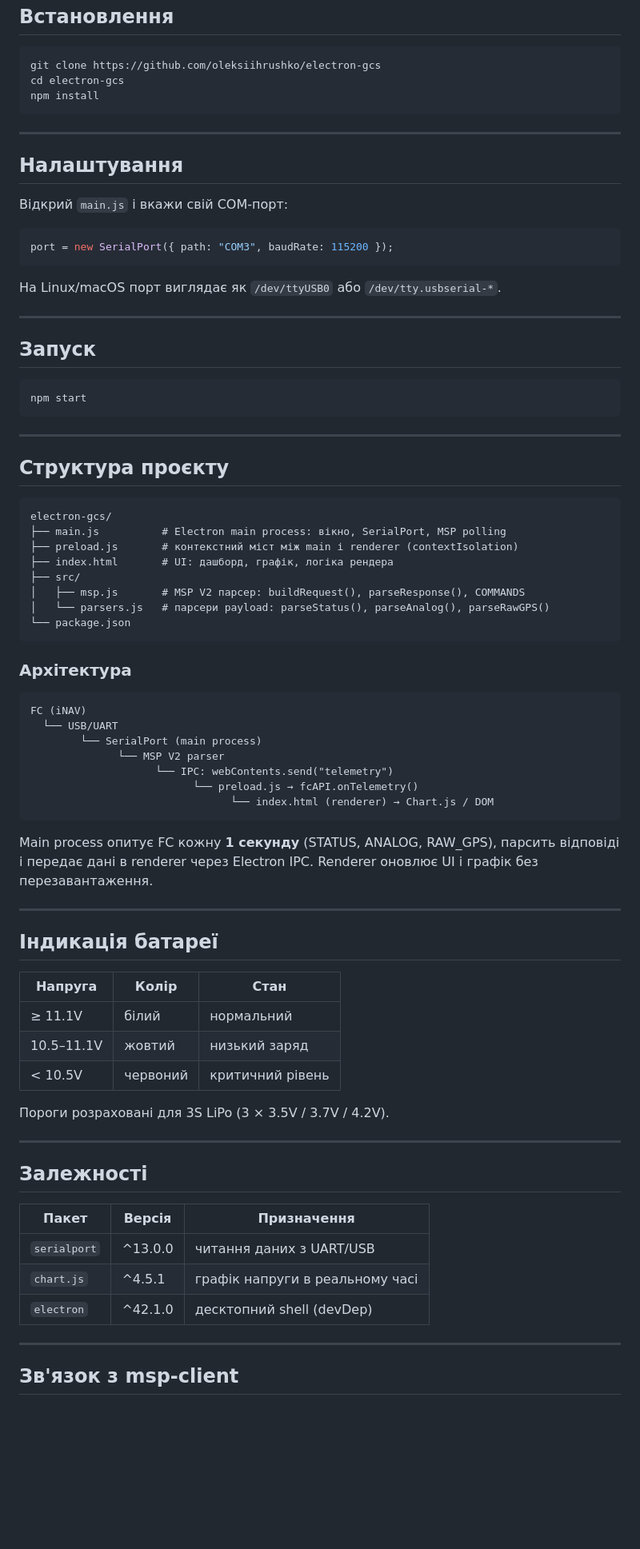
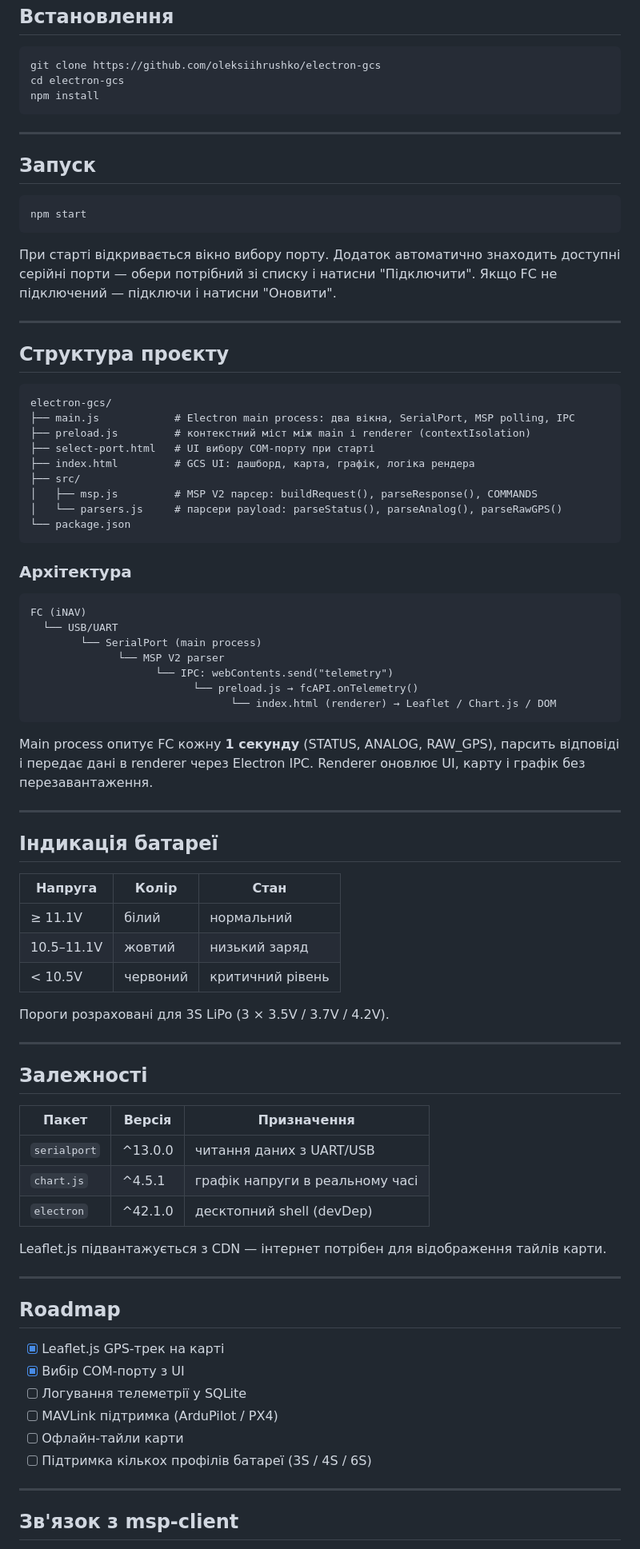
Before and after one commit to oleksiihrushko/electron-gcs, a Markdown page: README.md, the part around one of its changes. Shown at 80% size. GitHub-like rendering; blank space fills up the shorter version.

Commit message:
feat: Updated README

````diff
--- a/README.md
+++ b/README.md
@@ -33,23 +35,13 @@ npm install
 
 ---
 
-## Налаштування
-
-Відкрий `main.js` і вкажи свій COM-порт:
-
-```js
-port = new SerialPort({ path: "COM3", baudRate: 115200 });
-```
-
-На Linux/macOS порт виглядає як `/dev/ttyUSB0` або `/dev/tty.usbserial-*`.
-
----
-
 ## Запуск
 
 ```bash
 npm start
 ```
+
+При старті відкривається вікно вибору порту. Додаток автоматично знаходить доступні серійні порти — обери потрібний зі списку і натисни "Підключити". Якщо FC не підключений — підключи і натисни "Оновити".
 
 ---
 
@@ -57,12 +49,13 @@ npm start
 
 ```
 electron-gcs/
-├── main.js          # Electron main process: вікно, SerialPort, MSP polling
-├── preload.js       # контекстний міст між main і renderer (contextIsolation)
-├── index.html       # UI: дашборд, графік, логіка рендера
+├── main.js            # Electron main process: два вікна, SerialPort, MSP polling, IPC
+├── preload.js         # контекстний міст між main і renderer (contextIsolation)
+├── select-port.html   # UI вибору COM-порту при старті
+├── index.html         # GCS UI: дашборд, карта, графік, логіка рендера
 ├── src/
-│   ├── msp.js       # MSP V2 парсер: buildRequest(), parseResponse(), COMMANDS
-│   └── parsers.js   # парсери payload: parseStatus(), parseAnalog(), parseRawGPS()
+│   ├── msp.js         # MSP V2 парсер: buildRequest(), parseResponse(), COMMANDS
+│   └── parsers.js     # парсери payload: parseStatus(), parseAnalog(), parseRawGPS()
 └── package.json
 ```
 
@@ -75,20 +68,20 @@ FC (iNAV)
               └── MSP V2 parser
                     └── IPC: webContents.send("telemetry")
                           └── preload.js → fcAPI.onTelemetry()
-                                └── index.html (renderer) → Chart.js / DOM
+                                └── index.html (renderer) → Leaflet / Chart.js / DOM
 ```
 
-Main process опитує FC кожну **1 секунду** (STATUS, ANALOG, RAW\_GPS), парсить відповіді і передає дані в renderer через Electron IPC. Renderer оновлює UI і графік без перезавантаження.
+Main process опитує FC кожну **1 секунду** (STATUS, ANALOG, RAW\_GPS), парсить відповіді і передає дані в renderer через Electron IPC. Renderer оновлює UI, карту і графік без перезавантаження.
 
 ---
 
 ## Індикація батареї
 
-| Напруга     | Колір   | Стан              |
-|-------------|---------|-------------------|
-| ≥ 11.1V     | білий   | нормальний         |
-| 10.5–11.1V  | жовтий  | низький заряд      |
-| < 10.5V     | червоний| критичний рівень   |
+| Напруга     | Колір    | Стан             |
+|-------------|----------|------------------|
+| ≥ 11.1V     | білий    | нормальний        |
+| 10.5–11.1V  | жовтий   | низький заряд     |
+| < 10.5V     | червоний | критичний рівень  |
 
 Пороги розраховані для 3S LiPo (3 × 3.5V / 3.7V / 4.2V).
 
@@ -102,6 +95,19 @@ Main process опитує FC кожну **1 секунду** (STATUS, ANALOG, RA
 | `chart.js`   | ^4.5.1  | графік напруги в реальному часі |
 | `electron`   | ^42.1.0 | десктопний shell (devDep)       |
 
+Leaflet.js підвантажується з CDN — інтернет потрібен для відображення тайлів карти.
+
+---
+
+## Roadmap
+
+- [x] Leaflet.js GPS-трек на карті
+- [x] Вибір COM-порту з UI
+- [ ] Логування телеметрії у SQLite
+- [ ] MAVLink підтримка (ArduPilot / PX4)
+- [ ] Офлайн-тайли карти
+- [ ] Підтримка кількох профілів батареї (3S / 4S / 6S)
+
 ---
 
 ## Зв'язок з msp-client
````
Also changed, not shown: other parts of README.md (+4 -2 lines).
